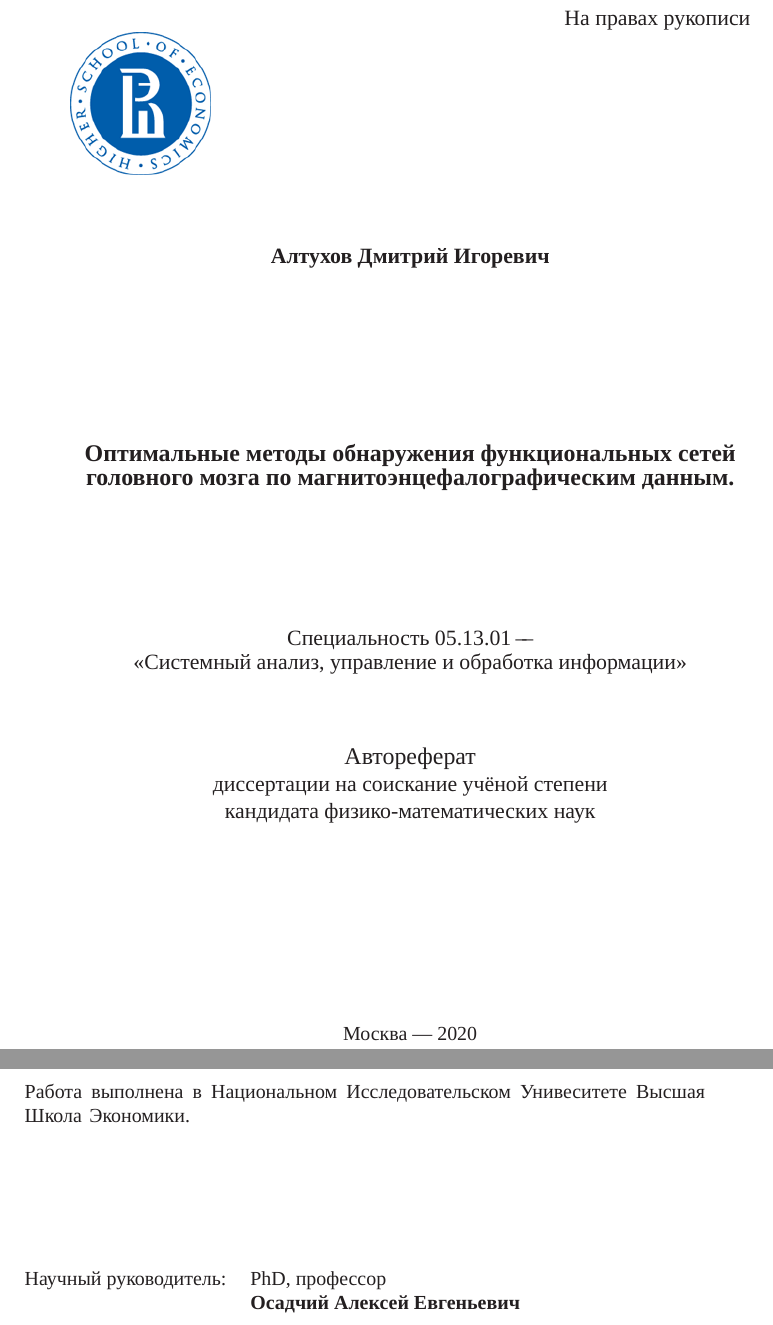
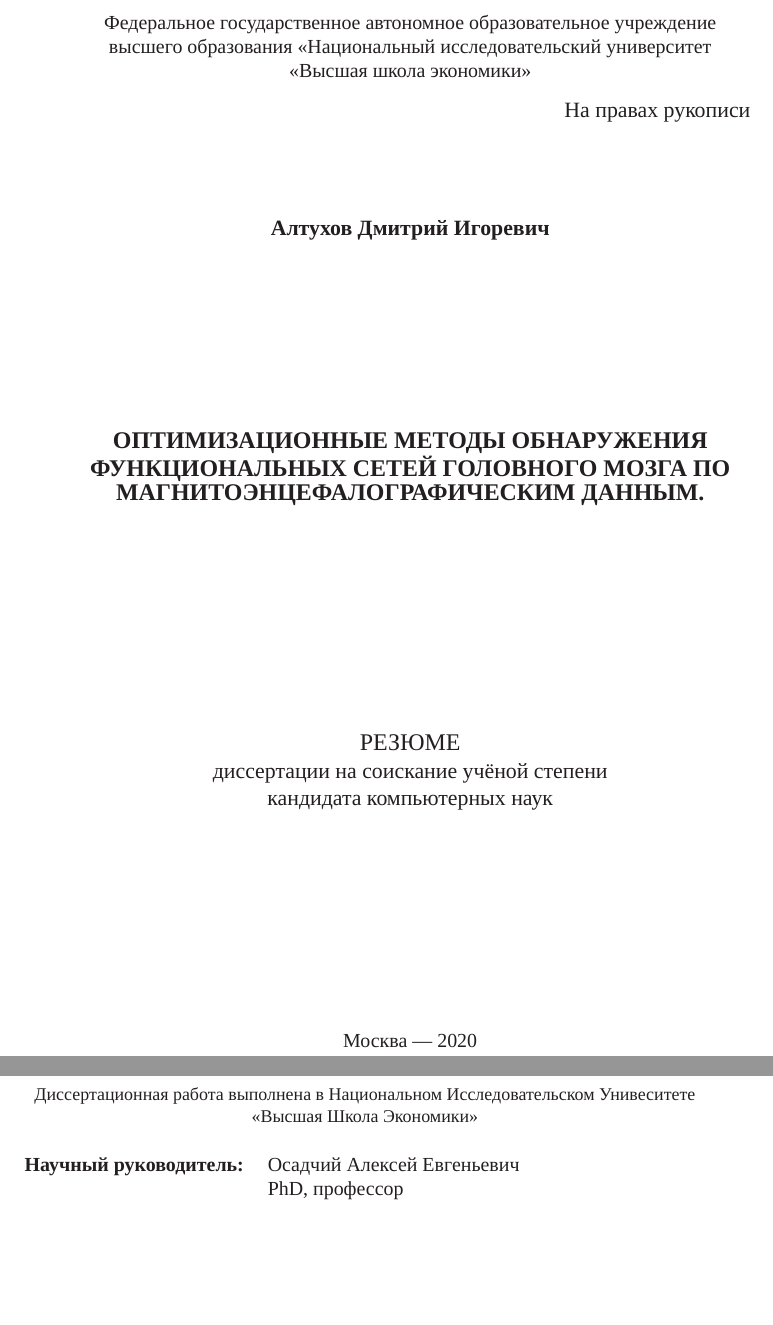
Before and after one commit to dmalt/thesis, a LaTeX book (synopsis.tex, which reads Synopsis/title.tex, common/data.tex): two parts of pages 1 and 2 of 20, joined at a grey line, cut at the place of the change, the shorter picture padded with empty space. Compiled offline with XeLaTeX; a missing font is replaced by an installed copy or a similar font; a LaTeX package or settings file that is missing is left out.

Commit message:
Change titles to HSE format

```diff
--- a/Synopsis/title.tex
+++ b/Synopsis/title.tex
@@ -1,9 +1,11 @@
 \thispagestyle{empty}
-
+\begin{center}%
+\thesisOrganization
+\end{center}%
 \noindent%
 \begin{tabularx}{\textwidth}{@{}lXr@{}}%
     & & \large{На правах рукописи}\\
-    \IfFileExists{images/HSE.png}{\includegraphics[height=2.5cm]{HSE.png}}{\rule[0pt]{0pt}{2.5cm}}  & &
+    % \IfFileExists{images/HSE.png}{\includegraphics[height=2.5cm]{HSE.png}}{\rule[0pt]{0pt}{2.5cm}}  & &
     \ifnumequal{\value{showperssign}}{0}{%
         \rule[0pt]{0pt}{1.5cm}
     }{
@@ -22,10 +24,10 @@
 \thesisTitle}
 
 \vspace{0pt plus3fill} %число перед fill = кратность относительно некоторого расстояния fill, кусками которого заполнены пустые места
-{\large Специальность \thesisSpecialtyNumber\ "---\par <<\thesisSpecialtyTitle>>}
+% {\large Специальность \thesisSpecialtyNumber\ "---\par <<\thesisSpecialtyTitle>>}
 
 \vspace{0pt plus1.5fill} %число перед fill = кратность относительно некоторого расстояния fill, кусками которого заполнены пустые места
-\Large{Автореферат}\par
+\Large{РЕЗЮМЕ}\par
 \large{диссертации на соискание учёной степени\par \thesisDegree}
 \end{center}
 
@@ -35,13 +37,18 @@
 \newpage
 % оборотная сторона обложки
 \thispagestyle{empty}
-\noindent Работа выполнена в {\thesisInOrganization}.
+\begin{center}
+    \small
+    \noindent Диссертационная работа выполнена в {\thesisInOrganization}
+\end{center}
 
-\vspace{0.008\paperheight plus1fill}
+% \vspace{0.004\paperheight plus1fill}
+\vspace{0.008\paperheight}
 \noindent%
 \begin{tabularx}{\textwidth}{@{}lX@{}}
-    Научный руководитель:   & \supervisorRegalia\par
-                              \textbf{\supervisorFio}
+    \textbf{Научный руководитель:}   & \supervisorFio\par
+                                       \supervisorRegalia
+
     \vspace{0.013\paperheight}\\
     % Официальные оппоненты:  &
     % \ifnumequal{\value{showopplead}}{0}{\vspace{13\onelineskip plus1fill}}{%
--- a/common/data.tex
+++ b/common/data.tex
@@ -15,13 +15,13 @@
 %\newcommand{\thesisUdk}                % Диссертация, УДК
 %{\todo{xxx.xxx}}
 \newcommand{\thesisTitle}              % Диссертация, название
-{Оптимальные методы обнаружения функциональных сетей головного мозга по магнитоэнцефалографическим данным.}
+{ОПТИМИЗАЦИОННЫЕ МЕТОДЫ ОБНАРУЖЕНИЯ ФУНКЦИОНАЛЬНЫХ СЕТЕЙ ГОЛОВНОГО МОЗГА ПО МАГНИТОЭНЦЕФАЛОГРАФИЧЕСКИМ ДАННЫМ.}
 \newcommand{\thesisSpecialtyNumber}    % Диссертация, специальность, номер
 {05.13.01}
 \newcommand{\thesisSpecialtyTitle}     % Диссертация, специальность, название
 {Системный анализ, управление и обработка информации}
 \newcommand{\thesisDegree}             % Диссертация, ученая степень
-{кандидата физико-математических наук}
+{кандидата компьютерных наук}
 \newcommand{\thesisDegreeShort}        % Диссертация, ученая степень, краткая запись
 {канд. физ.-мат. наук}
 \newcommand{\thesisCity}               % Диссертация, город написания диссертации
@@ -29,12 +29,13 @@
 \newcommand{\thesisYear}               % Диссертация, год написания диссертации
 {2020}
 \newcommand{\thesisOrganization}       % Диссертация, организация
-{Национальный Исследоваетельский Университет Высшая Школа Экономики}
+{Федеральное государственное автономное образовательное учреждение высшего образования <<Национальный исследовательский университет
+<<Высшая школа экономики>>}
 \newcommand{\thesisOrganizationShort}  % Диссертация, краткое название организации для доклада
 {НИУ ВШЭ}
 
 \newcommand{\thesisInOrganization}     % Диссертация, организация в предложном падеже: Работа выполнена в ...
-{Национальном Исследовательском Унивеситете Высшая Школа Экономики}
+{Национальном Исследовательском Унивеситете <<Высшая Школа Экономики>>}
 
 \newcommand{\supervisorFio}            % Научный руководитель, ФИО
 {Осадчий Алексей Евгеньевич}
@@ -65,7 +66,8 @@
 {\todo{старший научный сотрудник}}
 
 \newcommand{\leadingOrganizationTitle} % Ведущая организация, дополнительные строки
-{\todo{Федеральное государственное бюджетное образовательное учреждение высшего профессионального образования с~длинным длинным длинным длинным названием}}
+{Федеральное государственное автономное образовательное учреждение высшего образования <<Национальный исследовательский университет
+<<Высшая школа экономики>>}
 
 \newcommand{\defenseDate}              % Защита, дата
 {\todo{DD mmmmmmmm YYYY~г.~в~XX часов}}
```
Also changed, not shown: Dissertation/title.tex (+19 -18 lines), synopsis.pdf.
